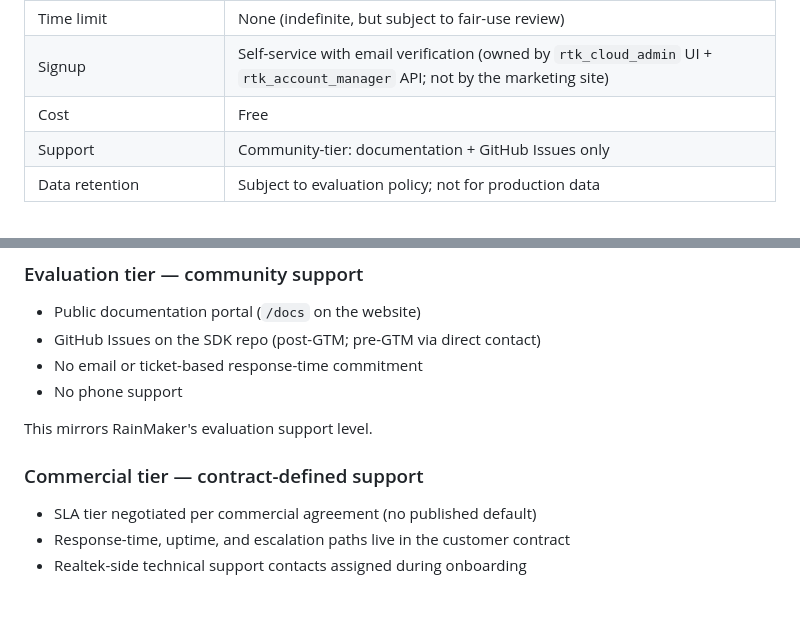
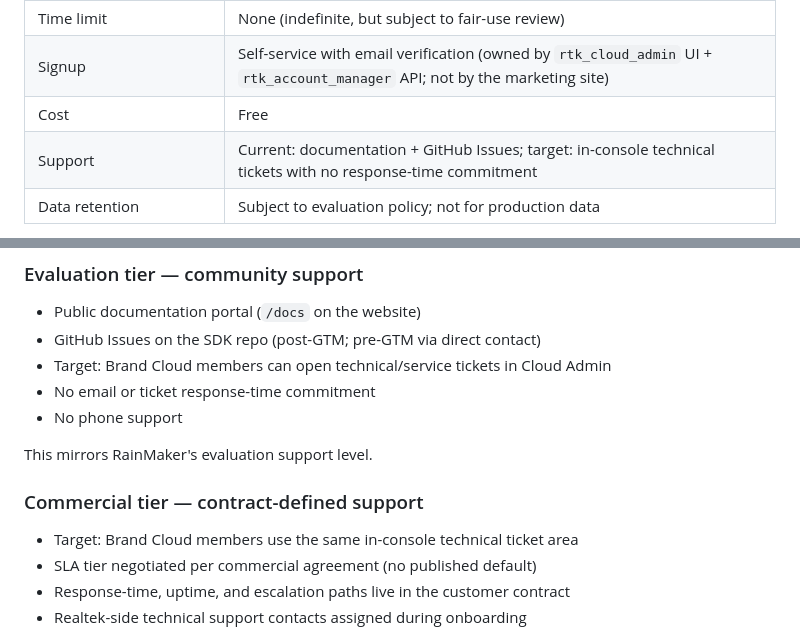
Before and after one commit to hkt999rtk/rtk_cloud_workspace, a Markdown page: docs/business-model.md, 2 parts joined by grey strips. Drawn GitHub-style; blank space fills up the shorter version.

```diff
--- a/docs/business-model.md
+++ b/docs/business-model.md
@@ -36,7 +36,7 @@ deployment analysis).
 | Time limit | None (indefinite, but subject to fair-use review) |
 | Signup | Self-service with email verification (owned by `rtk_cloud_admin` UI + `rtk_account_manager` API; not by the marketing site) |
 | Cost | Free |
-| Support | Community-tier: documentation + GitHub Issues only |
+| Support | Current: documentation + GitHub Issues; target: in-console technical tickets with no response-time commitment |
 | Data retention | Subject to evaluation policy; not for production data |
 
 The 200-device ceiling is a positioning differentiator versus RainMaker's 100.
@@ -90,13 +90,15 @@ is not.
 
 - Public documentation portal (`/docs` on the website)
 - GitHub Issues on the SDK repo (post-GTM; pre-GTM via direct contact)
-- No email or ticket-based response-time commitment
+- Target: Brand Cloud members can open technical/service tickets in Cloud Admin
+- No email or ticket response-time commitment
 - No phone support
 
 This mirrors RainMaker's evaluation support level.
 
 ### Commercial tier — contract-defined support
 
+- Target: Brand Cloud members use the same in-console technical ticket area
 - SLA tier negotiated per commercial agreement (no published default)
 - Response-time, uptime, and escalation paths live in the customer contract
 - Realtek-side technical support contacts assigned during onboarding
```
Also changed, not shown: docs/README.md (+2 -0 lines), docs/design/support-ticket-system.md (added, +153 -0 lines).
